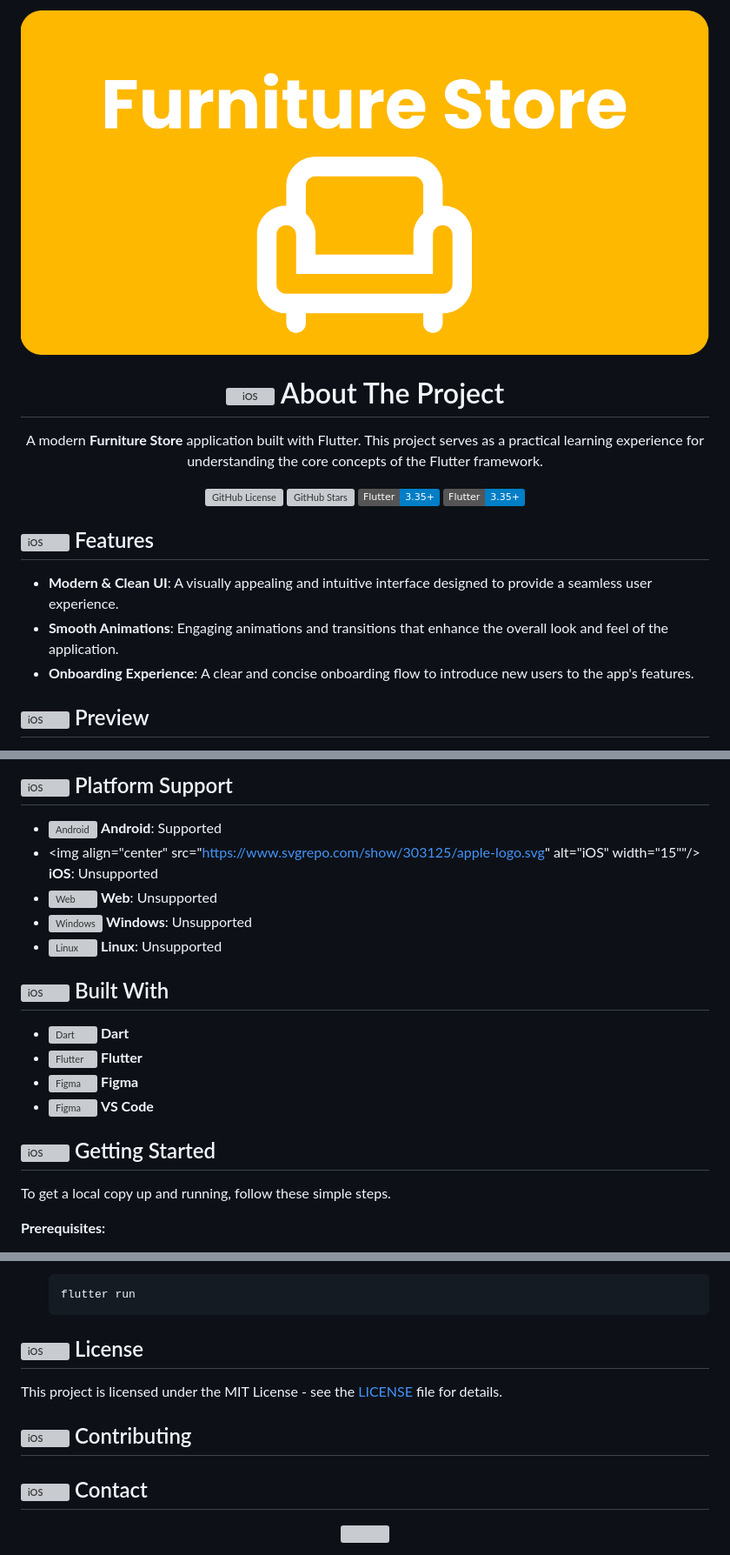
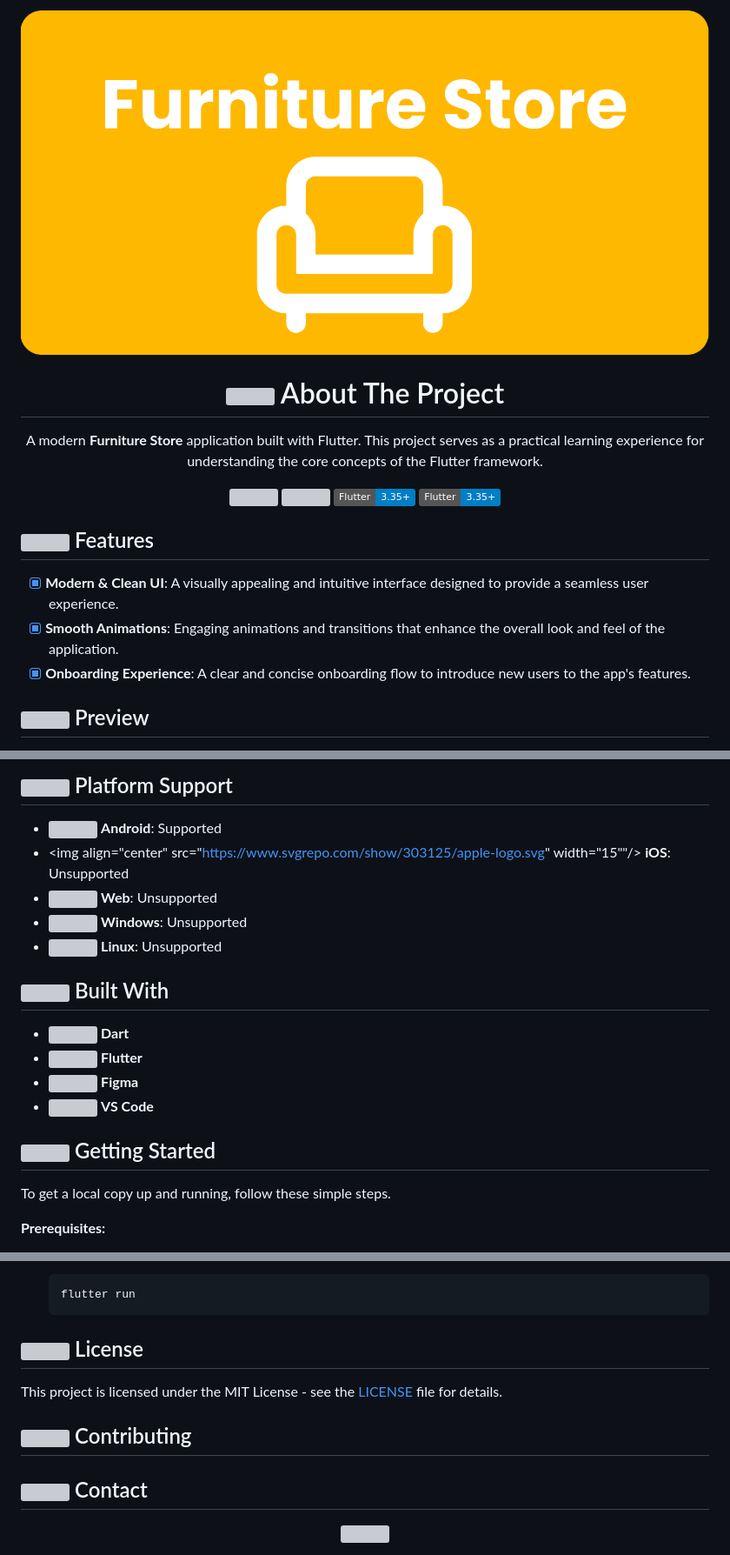
Before and after one commit to dinmukhamednurkaliyev/furniture-store-application, a Markdown page: README.md, 3 parts joined by grey strips. Shown at 87% size. Drawn GitHub-style; badges without logos; grey boxes are pictures that could not be loaded.

Commit message:
style(readme): enhance visual presentation

````diff
--- a/README.md
+++ b/README.md
@@ -4,23 +4,23 @@
 
-  # <img align="center" src="https://em-content.zobj.net/source/animated-noto-color-emoji/427/pencil_270f-fe0f.gif" alt="iOS" width="25"/>  About The Project
+  # <img align="center" src="https://em-content.zobj.net/source/animated-noto-color-emoji/427/pencil_270f-fe0f.gif" width="25"/>  About The Project
 A modern **Furniture Store** application built with Flutter. This project serves as a practical learning experience for understanding the core concepts of the Flutter framework.
 
 </div>
 
   <div align="center">
-    <img alt="GitHub License" src="https://img.shields.io/github/license/dinmukhamednurkaliyev/furniture-store-application">
-    <img alt="GitHub Stars" src="https://img.shields.io/github/stars/dinmukhamednurkaliyev/furniture-store-application">
-    <img alt="Flutter Version" src="https://img.shields.io/badge/Flutter-3.35%2B-blue">
-    <img alt="W" src="https://img.shields.io/badge/Flutter-3.35%2B-blue">
+    <img src="https://img.shields.io/github/license/dinmukhamednurkaliyev/furniture-store-application">
+    <img src="https://img.shields.io/github/stars/dinmukhamednurkaliyev/furniture-store-application">
+    <img src="https://img.shields.io/badge/Flutter-3.35%2B-blue">
+    <img src="https://img.shields.io/badge/Flutter-3.35%2B-blue">
   </div>
 
 
-## <img align="center" src="https://fonts.gstatic.com/s/e/notoemoji/latest/1f3af/512.webp" alt="iOS" width="25"/> Features
+## <img align="center" src="https://fonts.gstatic.com/s/e/notoemoji/latest/1f3af/512.webp" width="25"/> Features
 
-- **Modern & Clean UI**: A visually appealing and intuitive interface designed to provide a seamless user experience.
-- **Smooth Animations**: Engaging animations and transitions that enhance the overall look and feel of the application.
-- **Onboarding Experience**: A clear and concise onboarding flow to introduce new users to the app's features.
+-[x] **Modern & Clean UI**: A visually appealing and intuitive interface designed to provide a seamless user experience.
+-[x] **Smooth Animations**: Engaging animations and transitions that enhance the overall look and feel of the application.
+-[x] **Onboarding Experience**: A clear and concise onboarding flow to introduce new users to the app's features.
 
-## <img align="center" src="https://fonts.gstatic.com/s/e/notoemoji/latest/2728/512.webp" alt="iOS" width="25"/>  Preview
+## <img align="center" src="https://fonts.gstatic.com/s/e/notoemoji/latest/2728/512.webp" width="25"/>  Preview
 
 <p align="center">
@@ -36,22 +36,22 @@ A modern **Furniture Store** application built with Flutter. This project serves
 
 
 
-## <img align="center" src="https://em-content.zobj.net/source/animated-noto-color-emoji/427/check-mark-button_2705.gif" alt="iOS" width="25"/>  Platform Support
+## <img align="center" src="https://em-content.zobj.net/source/animated-noto-color-emoji/427/check-mark-button_2705.gif" width="25"/>  Platform Support
 
-- <img align="center" src="https://www.svgrepo.com/show/475631/android-color.svg" alt="Android" width="15"/> **Android**: Supported
-- <img align="center" src="https://www.svgrepo.com/show/303125/apple-logo.svg" alt="iOS" width="15""/> **iOS**: <span>Unsupported</span>
-- <img align="center" src="https://www.svgrepo.com/show/475640/chrome-color.svg" alt="Web" width="15"/> **Web**: <span>Unsupported</span>
-- <img align="center" src="https://www.svgrepo.com/show/382713/windows-applications.svg" alt="Windows" width="15"/> **Windows**: <span>Unsupported</span>
-- <img align="center" src="https://www.svgrepo.com/show/354004/linux-tux.svg" alt="Linux" width="15"/> **Linux**: <span>Unsupported</span>
+- <img align="center" src="https://www.svgrepo.com/show/475631/android-color.svg" width="15"/> **Android**: Supported
+- <img align="center" src="https://www.svgrepo.com/show/303125/apple-logo.svg" width="15""/> **iOS**: <span>Unsupported</span>
+- <img align="center" src="https://www.svgrepo.com/show/475640/chrome-color.svg"  width="15"/> **Web**: <span>Unsupported</span>
+- <img align="center" src="https://www.svgrepo.com/show/382713/windows-applications.svg" width="15"/> **Windows**: <span>Unsupported</span>
+- <img align="center" src="https://www.svgrepo.com/show/354004/linux-tux.svg" width="15"/> **Linux**: <span>Unsupported</span>
 
-## <img align="center" src="https://fonts.gstatic.com/s/e/notoemoji/latest/26a1/512.webp" alt="iOS" width="25"/> Built With
-- <a href="https://dart.dev/" target="_blank"><img align="center" src="https://cdn.jsdelivr.net/gh/devicons/devicon/icons/dart/dart-original.svg" alt="Dart" width="15"/></a> **Dart**
-- <a href="https://flutter.dev/" target="_blank"><img align="center" src="https://cdn.jsdelivr.net/gh/devicons/devicon/icons/flutter/flutter-original.svg" alt="Flutter" width="15"/></a> **Flutter**
-- <a href="https://www.figma.com/" target="_blank"><img align="center" src="https://cdn.jsdelivr.net/gh/devicons/devicon/icons/figma/figma-original.svg" alt="Figma" width="15"/></a> **Figma**
-- <a href="https://code.visualstudio.com/" target="_blank"><img align="center" src="https://www.svgrepo.com/show/452129/vs-code.svg" alt="Figma" width="15"/></a> **VS Code**
+## <img align="center" src="https://fonts.gstatic.com/s/e/notoemoji/latest/26a1/512.webp" width="25"/> Built With
+- <a href="https://dart.dev/" target="_blank"><img align="center" src="https://cdn.jsdelivr.net/gh/devicons/devicon/icons/dart/dart-original.svg" width="15"/></a> **Dart**
+- <a href="https://flutter.dev/" target="_blank"><img align="center" src="https://cdn.jsdelivr.net/gh/devicons/devicon/icons/flutter/flutter-original.svg" width="15"/></a> **Flutter**
+- <a href="https://www.figma.com/" target="_blank"><img align="center" src="https://cdn.jsdelivr.net/gh/devicons/devicon/icons/figma/figma-original.svg" width="15"/></a> **Figma**
+- <a href="https://code.visualstudio.com/" target="_blank"><img align="center" src="https://www.svgrepo.com/show/452129/vs-code.svg" width="15"/></a> **VS Code**
 
 
-## <img align="center" src="https://fonts.gstatic.com/s/e/notoemoji/latest/1f680/512.webp" alt="iOS" width="25"/> Getting Started
+## <img align="center" src="https://fonts.gstatic.com/s/e/notoemoji/latest/1f680/512.webp" width="25"/> Getting Started
 
 To get a local copy up and running, follow these simple steps.
 
@@ -79,14 +79,14 @@ To get a local copy up and running, follow these simple steps.
     flutter run
     ```
 
-## <img align="center" src="https://em-content.zobj.net/source/animated-noto-color-emoji/427/locked_1f512.gif" alt="iOS" width="25"/>  License
+## <img align="center" src="https://em-content.zobj.net/source/animated-noto-color-emoji/427/locked_1f512.gif" width="25"/>  License
 
 This project is licensed under the MIT License - see the [LICENSE](LICENSE) file for details.
 
 
-## <img align="center" src="https://em-content.zobj.net/source/animated-noto-color-emoji/427/handshake_1f91d.gif" alt="iOS" width="25"/>  Contributing
+## <img align="center" src="https://em-content.zobj.net/source/animated-noto-color-emoji/427/handshake_1f91d.gif" width="25"/>  Contributing
 
-## <img align="center" src="https://em-content.zobj.net/source/animated-noto-color-emoji/427/bell_1f514.gif" alt="iOS" width="25"/>  Contact
+## <img align="center" src="https://em-content.zobj.net/source/animated-noto-color-emoji/427/bell_1f514.gif" width="25"/>  Contact
 
 <div align="center">
 <img src="https://user-images.githubusercontent.com/74038190/216656963-09118229-8a9e-4af0-910c-c37f35f2e210.gif">
````
Also changed, not shown: other parts of README.md (+4 -4 lines).
